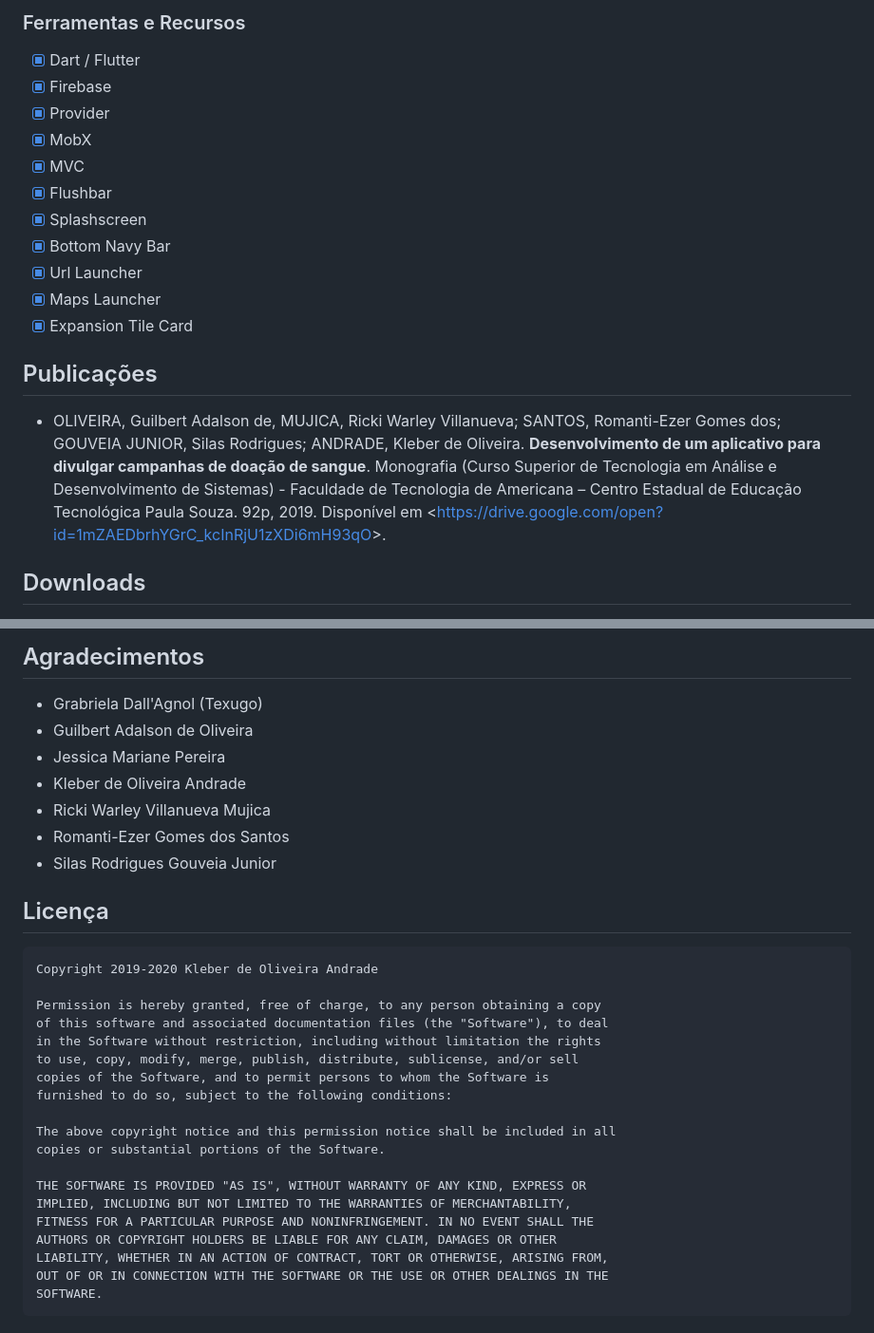
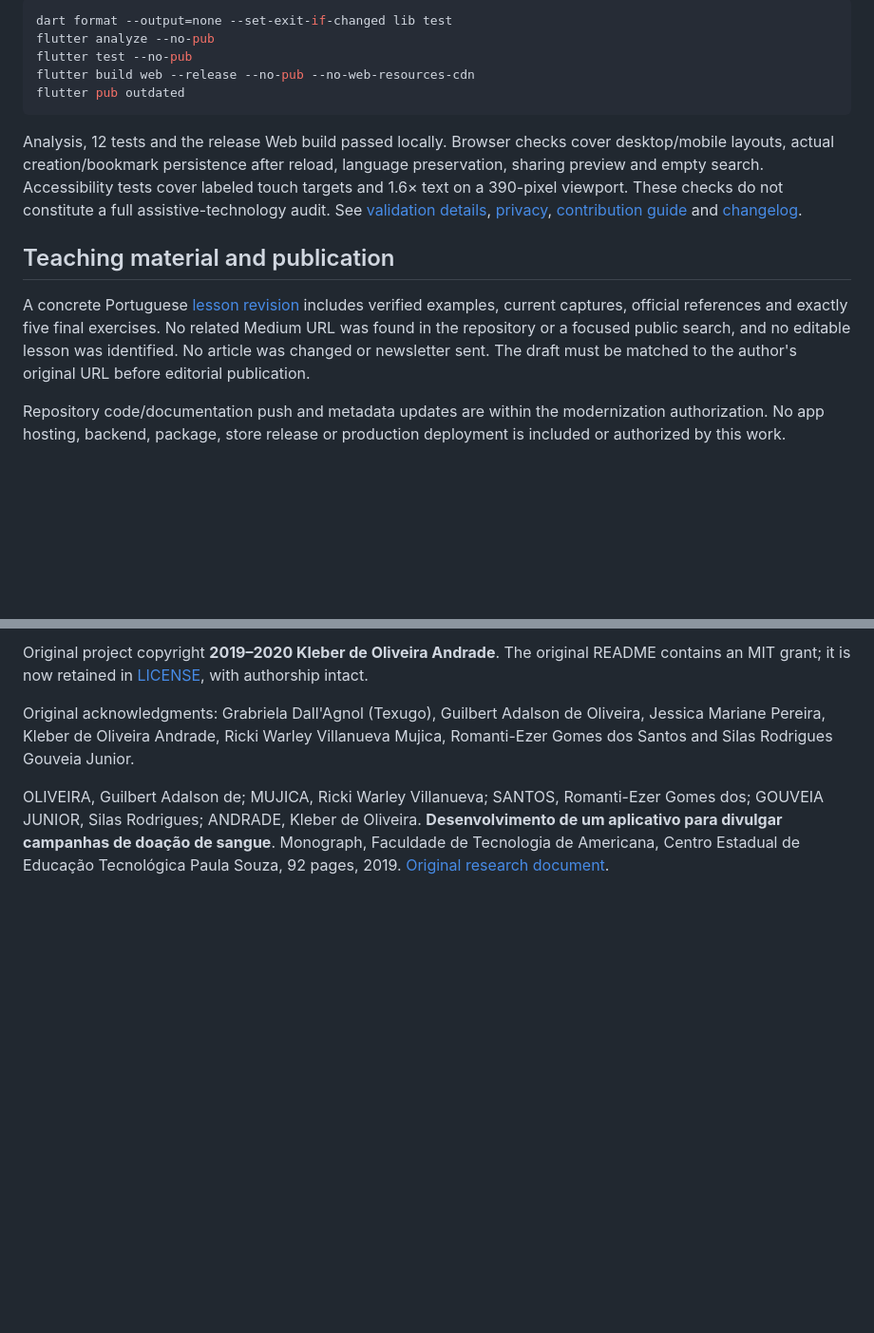
Before and after one commit to kleberandrade/my-blood-flutter, a Markdown page: README.md, 2 parts joined by grey strips. Shown at 95% size. Rendered like a GitHub page; blank space fills up the shorter version.

````diff
--- a/README.md
+++ b/README.md
@@ -92,21 +81,17 @@ Aplicativo para tornar as doações de sangue mais simples tanto para quem preci
 
-### Ferramentas e Recursos
+```sh
+dart format --output=none --set-exit-if-changed lib test
+flutter analyze --no-pub
+flutter test --no-pub
+flutter build web --release --no-pub --no-web-resources-cdn
+flutter pub outdated
+```
 
-- [x] Dart / Flutter
-- [x] Firebase
-- [x] Provider
-- [x] MobX
-- [x] MVC
-- [x] Flushbar
-- [x] Splashscreen
-- [x] Bottom Navy Bar
-- [x] Url Launcher
-- [x] Maps Launcher
-- [x] Expansion Tile Card
+Analysis, 12 tests and the release Web build passed locally. Browser checks cover desktop/mobile layouts, actual creation/bookmark persistence after reload, language preservation, sharing preview and empty search. Accessibility tests cover labeled touch targets and 1.6× text on a 390-pixel viewport. These checks do not constitute a full assistive-technology audit. See [validation details](docs/validation.md), [privacy](docs/privacy.md), [contribution guide](CONTRIBUTING.md) and [changelog](CHANGELOG.md).
 
-## Publicações
+## Teaching material and publication
 
-- OLIVEIRA, Guilbert Adalson de, MUJICA, Ricki Warley Villanueva; SANTOS, Romanti-Ezer Gomes dos; GOUVEIA JUNIOR, Silas Rodrigues; ANDRADE, Kleber de Oliveira. **Desenvolvimento de um aplicativo para divulgar campanhas de doação de sangue**. Monografia (Curso Superior de Tecnologia em Análise e Desenvolvimento de Sistemas) - Faculdade de Tecnologia de Americana – Centro Estadual de Educação Tecnológica Paula Souza. 92p, 2019. Disponível em <[https://drive.google.com/open?id=1mZAEDbrhYGrC_kcInRjU1zXDi6mH93qO](https://drive.google.com/open?id=1mZAEDbrhYGrC_kcInRjU1zXDi6mH93qO)>.
+A concrete Portuguese [lesson revision](docs/lesson-revision.pt-BR.md) includes verified examples, current captures, official references and exactly five final exercises. No related Medium URL was found in the repository or a focused public search, and no editable lesson was identified. No article was changed or newsletter sent. The draft must be matched to the author's original URL before editorial publication.
 
-## Downloads
+Repository code/documentation push and metadata updates are within the modernization authorization. No app hosting, backend, package, store release or production deployment is included or authorized by this work.
 
@@ -116,32 +99,6 @@ Aplicativo para tornar as doações de sangue mais simples tanto para quem preci
 
-## Agradecimentos
+Original project copyright **2019–2020 Kleber de Oliveira Andrade**. The original README contains an MIT grant; it is now retained in [LICENSE](LICENSE), with authorship intact.
 
-- Grabriela Dall'Agnol (Texugo)
-- Guilbert Adalson de Oliveira
-- Jessica Mariane Pereira
-- Kleber de Oliveira Andrade
-- Ricki Warley Villanueva Mujica
-- Romanti-Ezer Gomes dos Santos
-- Silas Rodrigues Gouveia Junior
+Original acknowledgments: Grabriela Dall'Agnol (Texugo), Guilbert Adalson de Oliveira, Jessica Mariane Pereira, Kleber de Oliveira Andrade, Ricki Warley Villanueva Mujica, Romanti-Ezer Gomes dos Santos and Silas Rodrigues Gouveia Junior.
 
-## Licença
-
-    Copyright 2019-2020 Kleber de Oliveira Andrade
-
-    Permission is hereby granted, free of charge, to any person obtaining a copy
-    of this software and associated documentation files (the "Software"), to deal
-    in the Software without restriction, including without limitation the rights
-    to use, copy, modify, merge, publish, distribute, sublicense, and/or sell
-    copies of the Software, and to permit persons to whom the Software is
-    furnished to do so, subject to the following conditions:
-
-    The above copyright notice and this permission notice shall be included in all
-    copies or substantial portions of the Software.
-
-    THE SOFTWARE IS PROVIDED "AS IS", WITHOUT WARRANTY OF ANY KIND, EXPRESS OR
-    IMPLIED, INCLUDING BUT NOT LIMITED TO THE WARRANTIES OF MERCHANTABILITY,
-    FITNESS FOR A PARTICULAR PURPOSE AND NONINFRINGEMENT. IN NO EVENT SHALL THE
-    AUTHORS OR COPYRIGHT HOLDERS BE LIABLE FOR ANY CLAIM, DAMAGES OR OTHER
-    LIABILITY, WHETHER IN AN ACTION OF CONTRACT, TORT OR OTHERWISE, ARISING FROM,
-    OUT OF OR IN CONNECTION WITH THE SOFTWARE OR THE USE OR OTHER DEALINGS IN THE
-    SOFTWARE.
+OLIVEIRA, Guilbert Adalson de; MUJICA, Ricki Warley Villanueva; SANTOS, Romanti-Ezer Gomes dos; GOUVEIA JUNIOR, Silas Rodrigues; ANDRADE, Kleber de Oliveira. **Desenvolvimento de um aplicativo para divulgar campanhas de doação de sangue**. Monograph, Faculdade de Tecnologia de Americana, Centro Estadual de Educação Tecnológica Paula Souza, 92 pages, 2019. [Original research document](https://drive.google.com/open?id=1mZAEDbrhYGrC_kcInRjU1zXDi6mH93qO).
````
Also changed, not shown: other parts of README.md (+52 -65 lines), CHANGELOG.md (added, +15 -0 lines), CONTRIBUTING.md (added, +9 -0 lines), docs/integration.md (added, +41 -0 lines), docs/legacy-project.md (added, +149 -0 lines), docs/lesson-revision.pt-BR.md (added, +133 -0 lines), docs/privacy.md (added, +18 -0 lines), docs/validation.md (added, +39 -0 lines), docs/work-log.md (added, +18 -0 lines), docs/screenshots/desktop.jpg (added), docs/screenshots/mobile-campaigns.jpg (added), docs/screenshots/mobile.jpg (added), docs/screenshots/persistence-en.jpg (added), docs/screenshots/share-preview.jpg (added), 2 other files.
